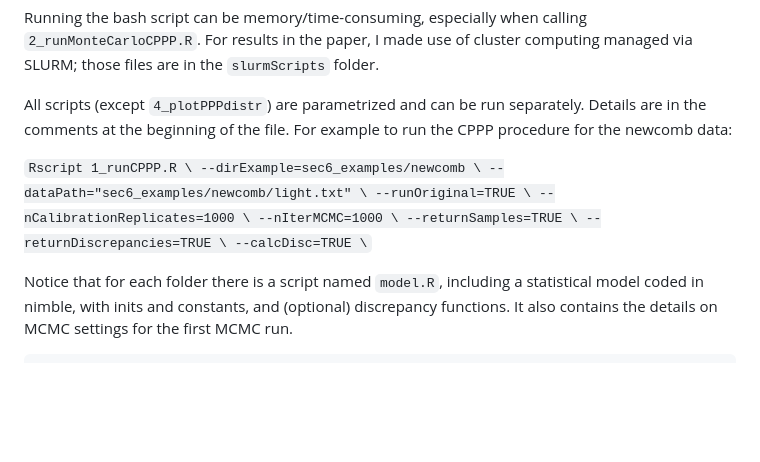
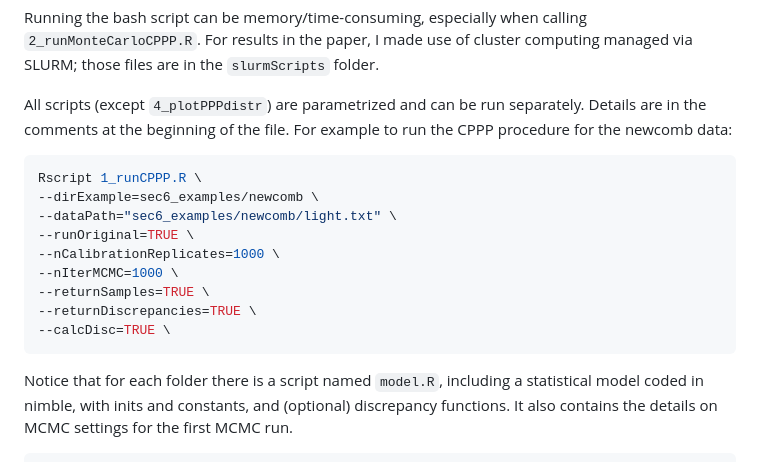
Before and after one commit to salleuska/fastCPPP, a Markdown page: README.md, the part around the change. Rendered like a GitHub page; blank space fills up the shorter version.

````diff
--- a/README.md
+++ b/README.md
@@ -74,7 +74,8 @@ Running the bash script can be memory/time-consuming, especially when calling `2
 
 All scripts (except `4_plotPPPdistr`) are parametrized and can be run separately. Details are in the comments at the beginning of the file. For example to run the CPPP procedure for the newcomb data:
 
-`Rscript 1_runCPPP.R \
+```bash
+Rscript 1_runCPPP.R \
 --dirExample=sec6_examples/newcomb \
 --dataPath="sec6_examples/newcomb/light.txt" \
 --runOriginal=TRUE \
@@ -82,7 +83,8 @@ All scripts (except `4_plotPPPdistr`) are parametrized and can be run separately
 --nIterMCMC=1000 \
 --returnSamples=TRUE \
 --returnDiscrepancies=TRUE \
---calcDisc=TRUE \`
+--calcDisc=TRUE \
+```
 
 Notice that for each folder there is a script named `model.R`, including a statistical model coded in nimble, with inits and constants, and (optional) discrepancy functions. It also contains the details on MCMC settings for the first MCMC run.
 
````
